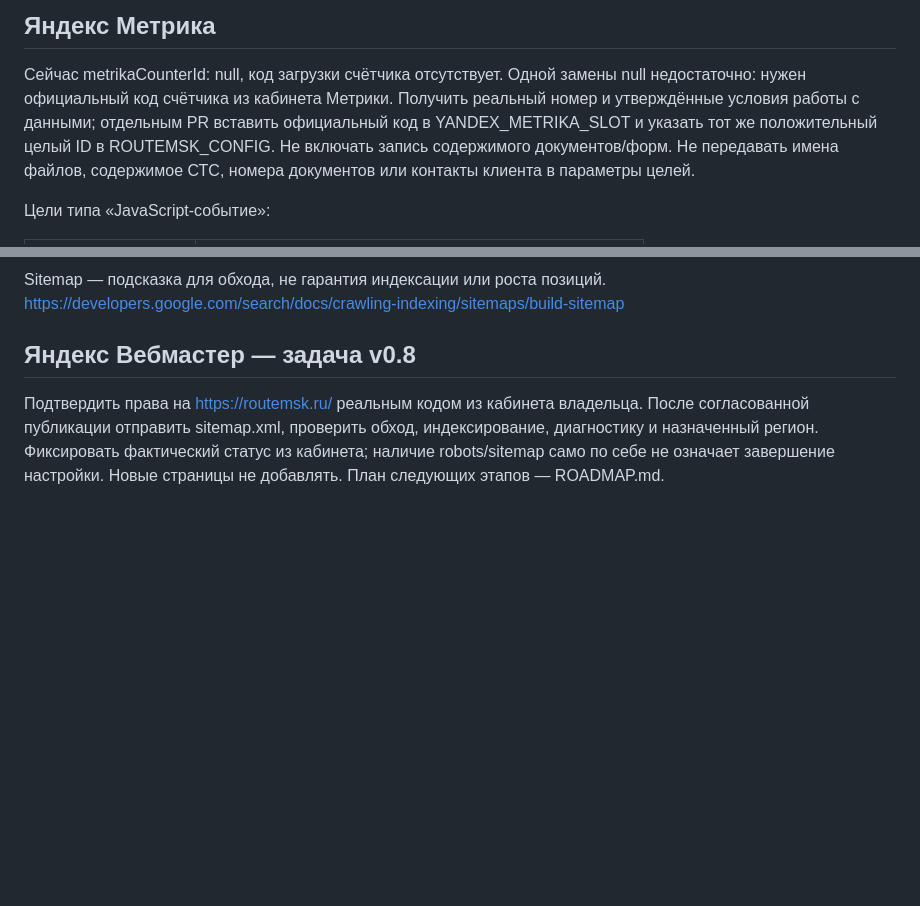
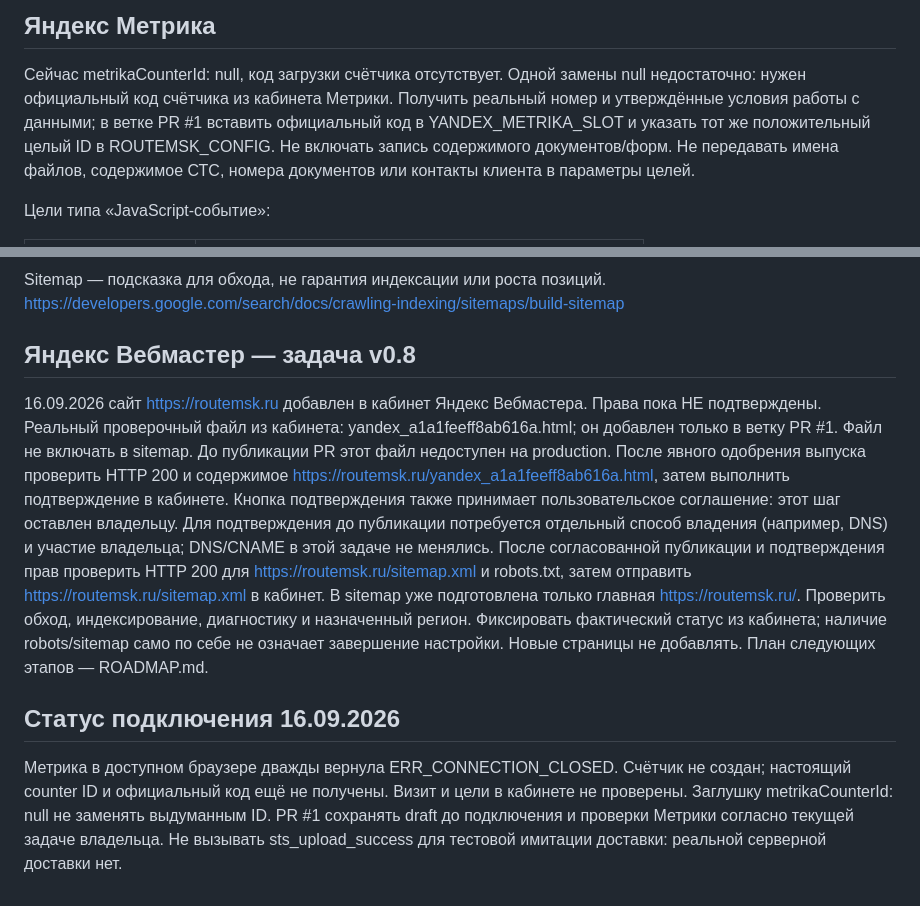
Before and after one commit to ZaKaTuJIa/routemsk, a Markdown page: MVP_SETUP.md, 2 parts joined by grey strips. GitHub-like rendering; blank space fills up the shorter version.

Commit message:
Document Webmaster verification and remaining Metrika blocker

```diff
--- a/MVP_SETUP.md
+++ b/MVP_SETUP.md
@@ -21,7 +21,7 @@ main — production. Изменения только через отдельну
 
 Сейчас metrikaCounterId: null, код загрузки счётчика отсутствует.
 Одной замены null недостаточно: нужен официальный код счётчика из кабинета Метрики.
-Получить реальный номер и утверждённые условия работы с данными; отдельным PR вставить официальный код в YANDEX_METRIKA_SLOT и указать тот же положительный целый ID в ROUTEMSK_CONFIG.
+Получить реальный номер и утверждённые условия работы с данными; в ветке PR #1 вставить официальный код в YANDEX_METRIKA_SLOT и указать тот же положительный целый ID в ROUTEMSK_CONFIG.
 Не включать запись содержимого документов/форм. Не передавать имена файлов, содержимое СТС, номера документов или контакты клиента в параметры целей.
 
 Цели типа «JavaScript-событие»:
@@ -70,6 +70,15 @@ https://developers.google.com/search/docs/crawling-indexing/sitemaps/build-sitem
 
 ## Яндекс Вебмастер — задача v0.8
 
-Подтвердить права на https://routemsk.ru/ реальным кодом из кабинета владельца.
-После согласованной публикации отправить sitemap.xml, проверить обход, индексирование, диагностику и назначенный регион. Фиксировать фактический статус из кабинета; наличие robots/sitemap само по себе не означает завершение настройки.
+16.09.2026 сайт https://routemsk.ru добавлен в кабинет Яндекс Вебмастера. Права пока НЕ подтверждены.
+Реальный проверочный файл из кабинета: yandex_a1a1feeff8ab616a.html; он добавлен только в ветку PR #1.
+Файл не включать в sitemap. До публикации PR этот файл недоступен на production.
+После явного одобрения выпуска проверить HTTP 200 и содержимое https://routemsk.ru/yandex_a1a1feeff8ab616a.html, затем выполнить подтверждение в кабинете. Кнопка подтверждения также принимает пользовательское соглашение: этот шаг оставлен владельцу.
+Для подтверждения до публикации потребуется отдельный способ владения (например, DNS) и участие владельца; DNS/CNAME в этой задаче не менялись.
+После согласованной публикации и подтверждения прав проверить HTTP 200 для https://routemsk.ru/sitemap.xml и robots.txt, затем отправить https://routemsk.ru/sitemap.xml в кабинет. В sitemap уже подготовлена только главная https://routemsk.ru/. Проверить обход, индексирование, диагностику и назначенный регион. Фиксировать фактический статус из кабинета; наличие robots/sitemap само по себе не означает завершение настройки.
 Новые страницы не добавлять. План следующих этапов — ROADMAP.md.
+
+## Статус подключения 16.09.2026
+
+Метрика в доступном браузере дважды вернула ERR_CONNECTION_CLOSED. Счётчик не создан; настоящий counter ID и официальный код ещё не получены. Визит и цели в кабинете не проверены. Заглушку metrikaCounterId: null не заменять выдуманным ID.
+PR #1 сохранять draft до подключения и проверки Метрики согласно текущей задаче владельца. Не вызывать sts_upload_success для тестовой имитации доставки: реальной серверной доставки нет.
```
